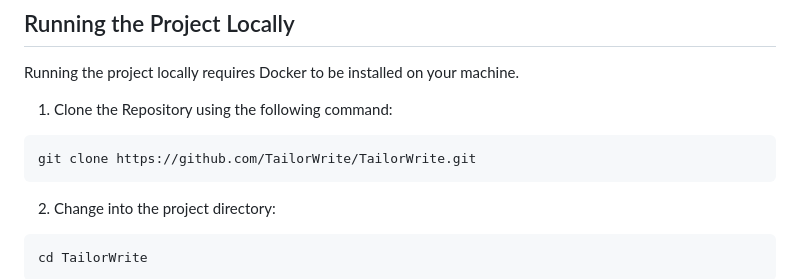
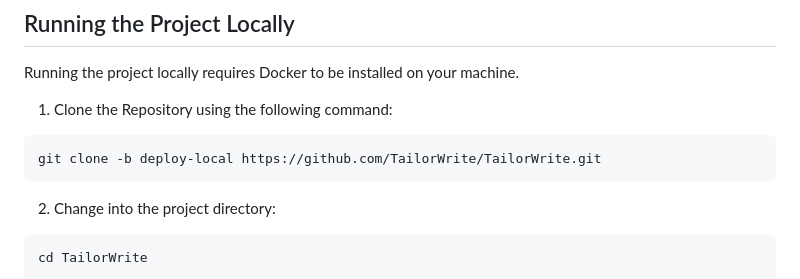
Before and after one commit to TailorWrite/TailorWrite, a Markdown page: README.md, the part around the change. Drawn GitHub-style.

Commit message:
docs: Update README for hosting locally

````diff
--- a/README.md
+++ b/README.md
@@ -39,7 +39,7 @@ Running the project locally requires Docker to be installed on your machine.
 
 1. Clone the Repository using the following command:
 ```sh
-git clone https://github.com/TailorWrite/TailorWrite.git
+git clone -b deploy-local https://github.com/TailorWrite/TailorWrite.git
 ```
 
 2. Change into the project directory:
````
